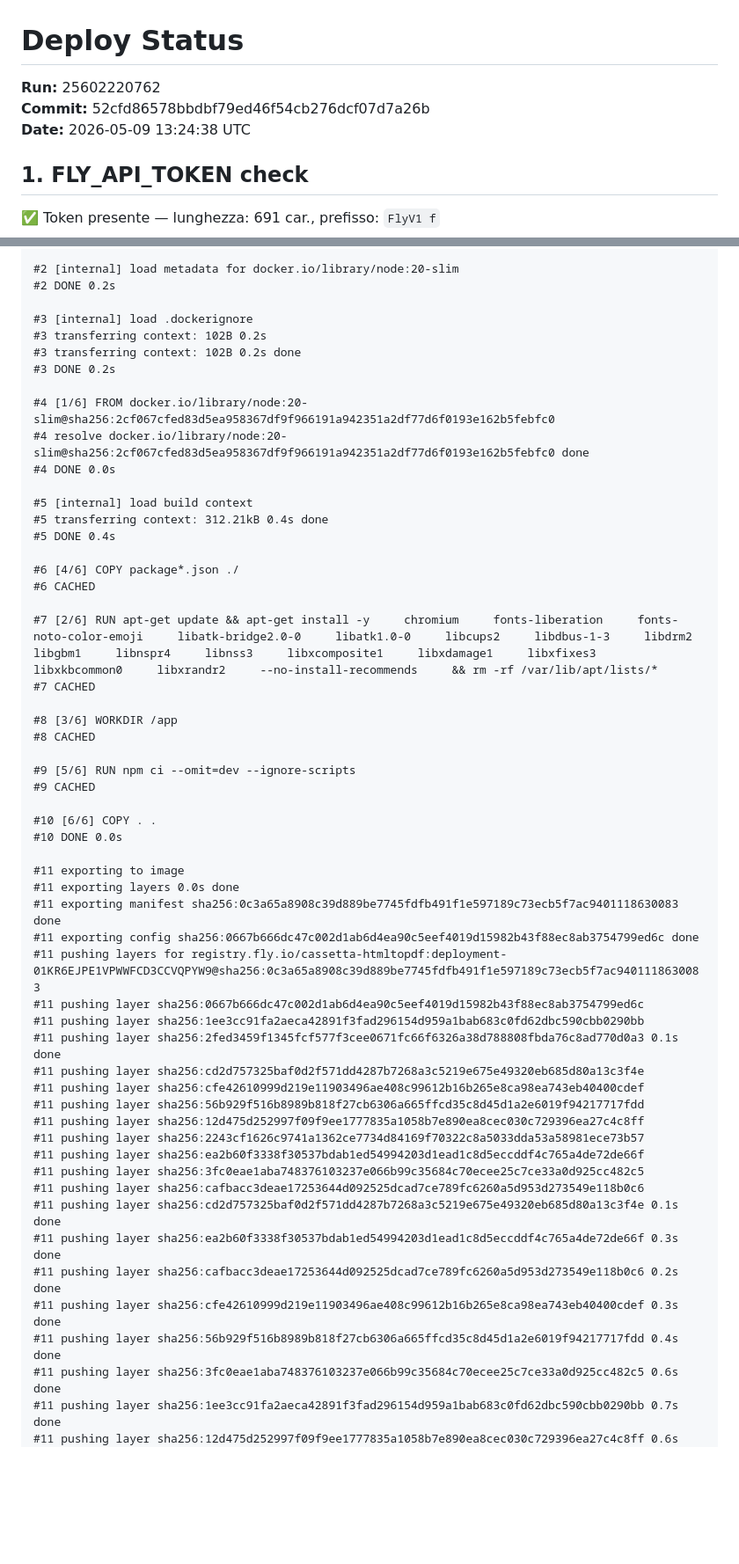
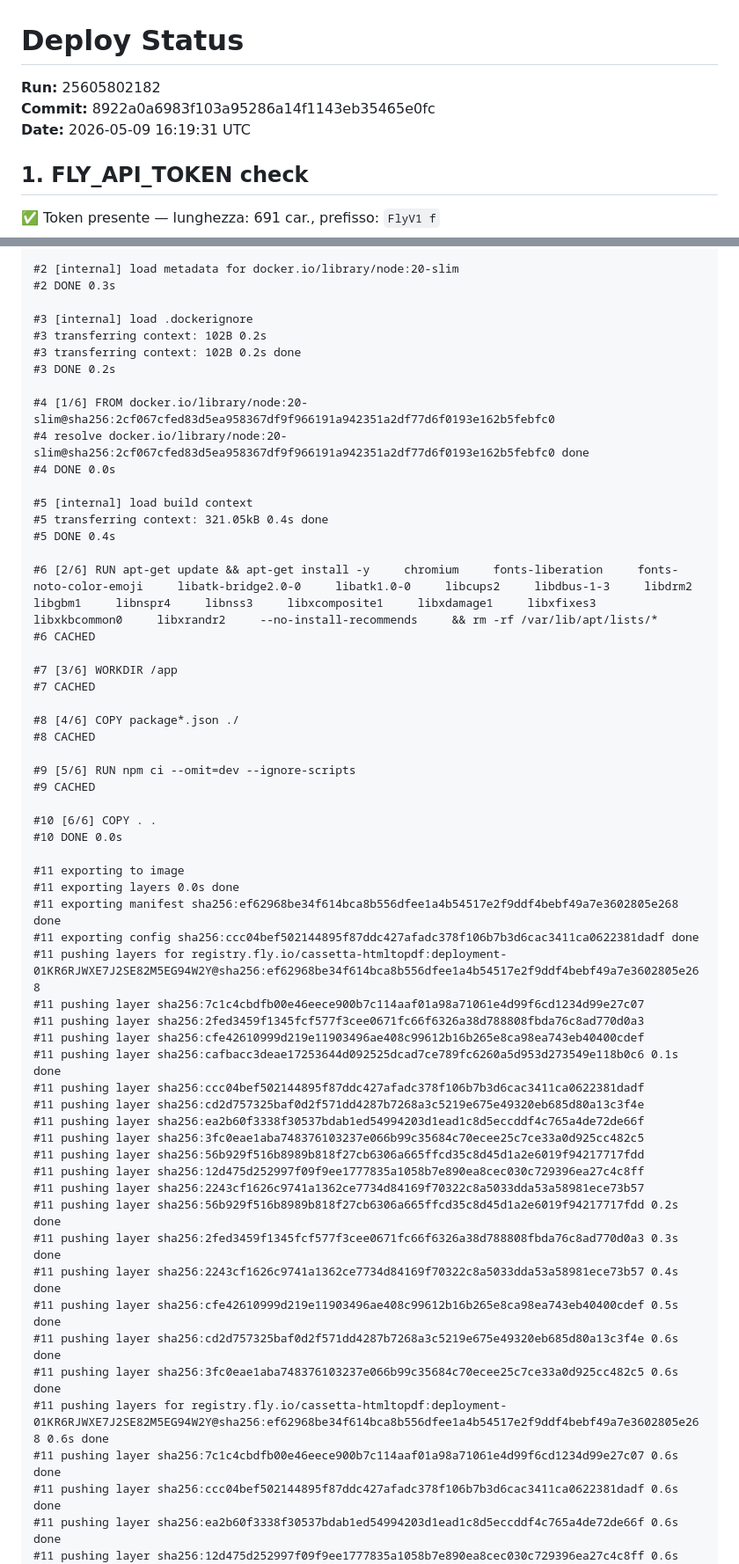
Before and after one commit to valegro92/HTMLtoPDF, a Markdown page: .github/deploy-status.md, 2 parts joined by grey strips. Shown at 88% size. GitHub-like rendering; blank space fills up the shorter version.

Commit message:
ci: aggiorna deploy-status.md [skip ci]

```diff
--- a/.github/deploy-status.md
+++ b/.github/deploy-status.md
@@ -1,8 +1,8 @@
 # Deploy Status
 
-**Run:** 25602220762
-**Commit:** 52cfd86578bbdbf79ed46f54cb276dcf07d7a26b
-**Date:** 2026-05-09 13:24:38 UTC
+**Run:** 25605802182
+**Commit:** 8922a0a6983f103a95286a14f1143eb35465e0fc
+**Date:** 2026-05-09 16:19:31 UTC
 
 ## 1. FLY_API_TOKEN check
 :white_check_mark: Token presente — lunghezza: 691 car., prefisso: `FlyV1 f`
@@ -58,7 +59,7 @@ Waiting for depot builder...
 #1 DONE 0.2s
 
 #2 [internal] load metadata for docker.io/library/node:20-slim
-#2 DONE 0.2s
+#2 DONE 0.3s
 
 #3 [internal] load .dockerignore
 #3 transferring context: 102B 0.2s
@@ -70,16 +71,16 @@ Waiting for depot builder...
 #4 DONE 0.0s
 
 #5 [internal] load build context
-#5 transferring context: 312.21kB 0.4s done
+#5 transferring context: 321.05kB 0.4s done
 #5 DONE 0.4s
 
-#6 [4/6] COPY package*.json ./
+#6 [2/6] RUN apt-get update && apt-get install -y     chromium     fonts-liberation     fonts-noto-color-emoji     libatk-bridge2.0-0     libatk1.0-0     libcups2     libdbus-1-3     libdrm2     libgbm1     libnspr4     libnss3     libxcomposite1     libxdamage1     libxfixes3     libxkbcommon0     libxrandr2     --no-install-recommends     && rm -rf /var/lib/apt/lists/*
 #6 CACHED
 
-#7 [2/6] RUN apt-get update && apt-get install -y     chromium     fonts-liberation     fonts-noto-color-emoji     libatk-bridge2.0-0     libatk1.0-0     libcups2     libdbus-1-3     libdrm2     libgbm1     libnspr4     libnss3     libxcomposite1     libxdamage1     libxfixes3     libxkbcommon0     libxrandr2     --no-install-recommends     && rm -rf /var/lib/apt/lists/*
+#7 [3/6] WORKDIR /app
 #7 CACHED
 
-#8 [3/6] WORKDIR /app
+#8 [4/6] COPY package*.json ./
 #8 CACHED
 
 #9 [5/6] RUN npm ci --omit=dev --ignore-scripts
@@ -90,25 +91,28 @@ Waiting for depot builder...
 
 #11 exporting to image
 #11 exporting layers 0.0s done
-#11 exporting manifest sha256:0c3a65a8908c39d889be7745fdfb491f1e597189c73ecb5f7ac9401118630083 done
-#11 exporting config sha256:0667b666dc47c002d1ab6d4ea90c5eef4019d15982b43f88ec8ab3754799ed6c done
-#11 pushing layers for registry.fly.io/cassetta-htmltopdf:deployment-01KR6EJPE1VPWWFCD3CCVQPYW9@sha256:0c3a65a8908c39d889be7745fdfb491f1e597189c73ecb5f7ac9401118630083
-#11 pushing layer sha256:0667b666dc47c002d1ab6d4ea90c5eef4019d15982b43f88ec8ab3754799ed6c
-#11 pushing layer sha256:1ee3cc91fa2aeca42891f3fad296154d959a1bab683c0fd62dbc590cbb0290bb
-#11 pushing layer sha256:2fed3459f1345fcf577f3cee0671fc66f6326a38d788808fbda76c8ad770d0a3 0.1s done
+#11 exporting manifest sha256:ef62968be34f614bca8b556dfee1a4b54517e2f9ddf4bebf49a7e3602805e268 done
+#11 exporting config sha256:ccc04bef502144895f87ddc427afadc378f106b7b3d6cac3411ca0622381dadf done
+#11 pushing layers for registry.fly.io/cassetta-htmltopdf:deployment-01KR6RJWXE7J2SE82M5EG94W2Y@sha256:ef62968be34f614bca8b556dfee1a4b54517e2f9ddf4bebf49a7e3602805e268
+#11 pushing layer sha256:7c1c4cbdfb00e46eece900b7c114aaf01a98a71061e4d99f6cd1234d99e27c07
+#11 pushing layer sha256:2fed3459f1345fcf577f3cee0671fc66f6326a38d788808fbda76c8ad770d0a3
+#11 pushing layer sha256:cfe42610999d219e11903496ae408c99612b16b265e8ca98ea743eb40400cdef
+#11 pushing layer sha256:cafbacc3deae17253644d092525dcad7ce789fc6260a5d953d273549e118b0c6 0.1s done
+#11 pushing layer sha256:ccc04bef502144895f87ddc427afadc378f106b7b3d6cac3411ca0622381dadf
 #11 pushing layer sha256:cd2d757325baf0d2f571dd4287b7268a3c5219e675e49320eb685d80a13c3f4e
-#11 pushing layer sha256:cfe42610999d219e11903496ae408c99612b16b265e8ca98ea743eb40400cdef
+#11 pushing layer sha256:ea2b60f3338f30537bdab1ed54994203d1ead1c8d5eccddf4c765a4de72de66f
+#11 pushing layer sha256:3fc0eae1aba748376103237e066b99c35684c70ecee25c7ce33a0d925cc482c5
 #11 pushing layer sha256:56b929f516b8989b818f27cb6306a665ffcd35c8d45d1a2e6019f94217717fdd
 #11 pushing layer sha256:12d475d252997f09f9ee1777835a1058b7e890ea8cec030c729396ea27c4c8ff
 #11 pushing layer sha256:2243cf1626c9741a1362ce7734d84169f70322c8a5033dda53a58981ece73b57
-#11 pushing layer sha256:ea2b60f3338f30537bdab1ed54994203d1ead1c8d5eccddf4c765a4de72de66f
-#11 pushing layer sha256:3fc0eae1aba748376103237e066b99c35684c70ecee25c7ce33a0d925cc482c5
-#11 pushing layer sha256:cafbacc3deae17253644d092525dcad7ce789fc6260a5d953d273549e118b0c6
-#11 pushing layer sha256:cd2d757325baf0d2f571dd4287b7268a3c5219e675e49320eb685d80a13c3f4e 0.1s done
-#11 pushing layer sha256:ea2b60f3338f30537bdab1ed54994203d1ead1c8d5eccddf4c765a4de72de66f 0.3s done
-#11 pushing layer sha256:cafbacc3deae17253644d092525dcad7ce789fc6260a5d953d273549e118b0c6 0.2s done
-#11 pushing layer sha256:cfe42610999d219e11903496ae408c99612b16b265e8ca98ea743eb40400cdef 0.3s done
-#11 pushing layer sha256:56b929f516b8989b818f27cb6306a665ffcd35c8d45d1a2e6019f94217717fdd 0.4s done
+#11 pushing layer sha256:56b929f516b8989b818f27cb6306a665ffcd35c8d45d1a2e6019f94217717fdd 0.2s done
+#11 pushing layer sha256:2fed3459f1345fcf577f3cee0671fc66f6326a38d788808fbda76c8ad770d0a3 0.3s done
+#11 pushing layer sha256:2243cf1626c9741a1362ce7734d84169f70322c8a5033dda53a58981ece73b57 0.4s done
+#11 pushing layer sha256:cfe42610999d219e11903496ae408c99612b16b265e8ca98ea743eb40400cdef 0.5s done
+#11 pushing layer sha256:cd2d757325baf0d2f571dd4287b7268a3c5219e675e49320eb685d80a13c3f4e 0.6s done
 #11 pushing layer sha256:3fc0eae1aba748376103237e066b99c35684c70ecee25c7ce33a0d925cc482c5 0.6s done
-#11 pushing layer sha256:1ee3cc91fa2aeca42891f3fad296154d959a1bab683c0fd62dbc590cbb0290bb 0.7s done
+#11 pushing layers for registry.fly.io/cassetta-htmltopdf:deployment-01KR6RJWXE7J2SE82M5EG94W2Y@sha256:ef62968be34f614bca8b556dfee1a4b54517e2f9ddf4bebf49a7e3602805e268 0.6s done
+#11 pushing layer sha256:7c1c4cbdfb00e46eece900b7c114aaf01a98a71061e4d99f6cd1234d99e27c07 0.6s done
+#11 pushing layer sha256:ccc04bef502144895f87ddc427afadc378f106b7b3d6cac3411ca0622381dadf 0.6s done
+#11 pushing layer sha256:ea2b60f3338f30537bdab1ed54994203d1ead1c8d5eccddf4c765a4de72de66f 0.6s done
 #11 pushing layer sha256:12d475d252997f09f9ee1777835a1058b7e890ea8cec030c729396ea27c4c8ff 0.6s done
```
Also changed, not shown: other parts of .github/deploy-status.md (+8 -10 lines).
